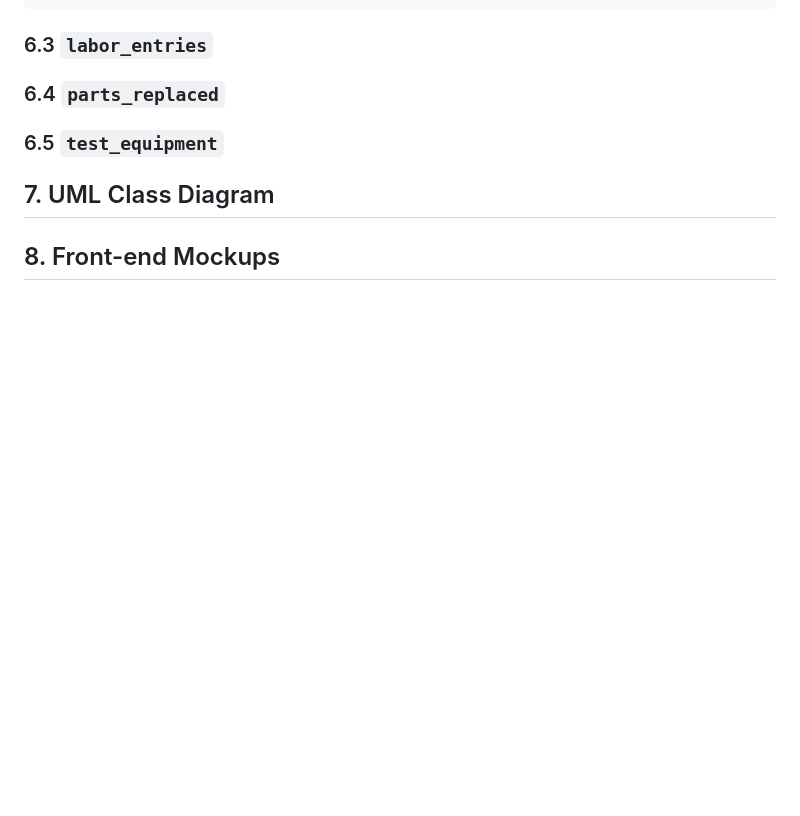
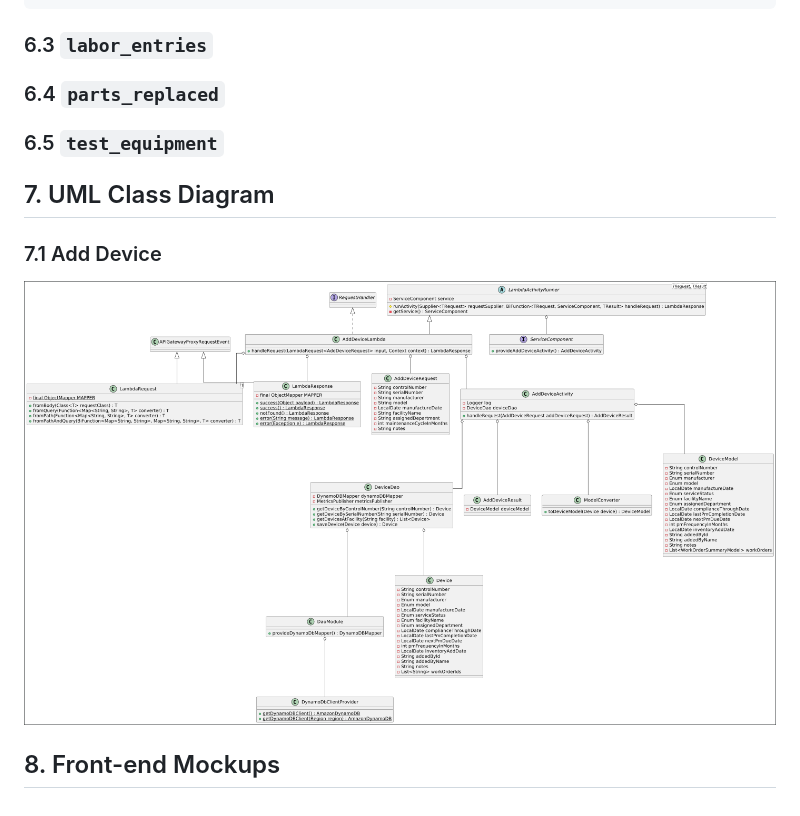
Before and after one commit to kaaron22/HTMVault, a Markdown page: resources/design-document.md, the part around the change. Drawn GitHub-style; pictures changed too: resources/images/htm-vault-add-device-CD.png (added); blank space fills up the shorter version.

Commit message:
design document in progress - class diagram image added to project and design document

```diff
--- a/resources/design-document.md
+++ b/resources/design-document.md
@@ -432,4 +432,7 @@ completionDateTime // string
 
 ## 7. UML Class Diagram
 
+### 7.1 Add Device
+![](images/htm-vault-add-device-CD.png)
+
 ## 8. Front-end Mockups
```
